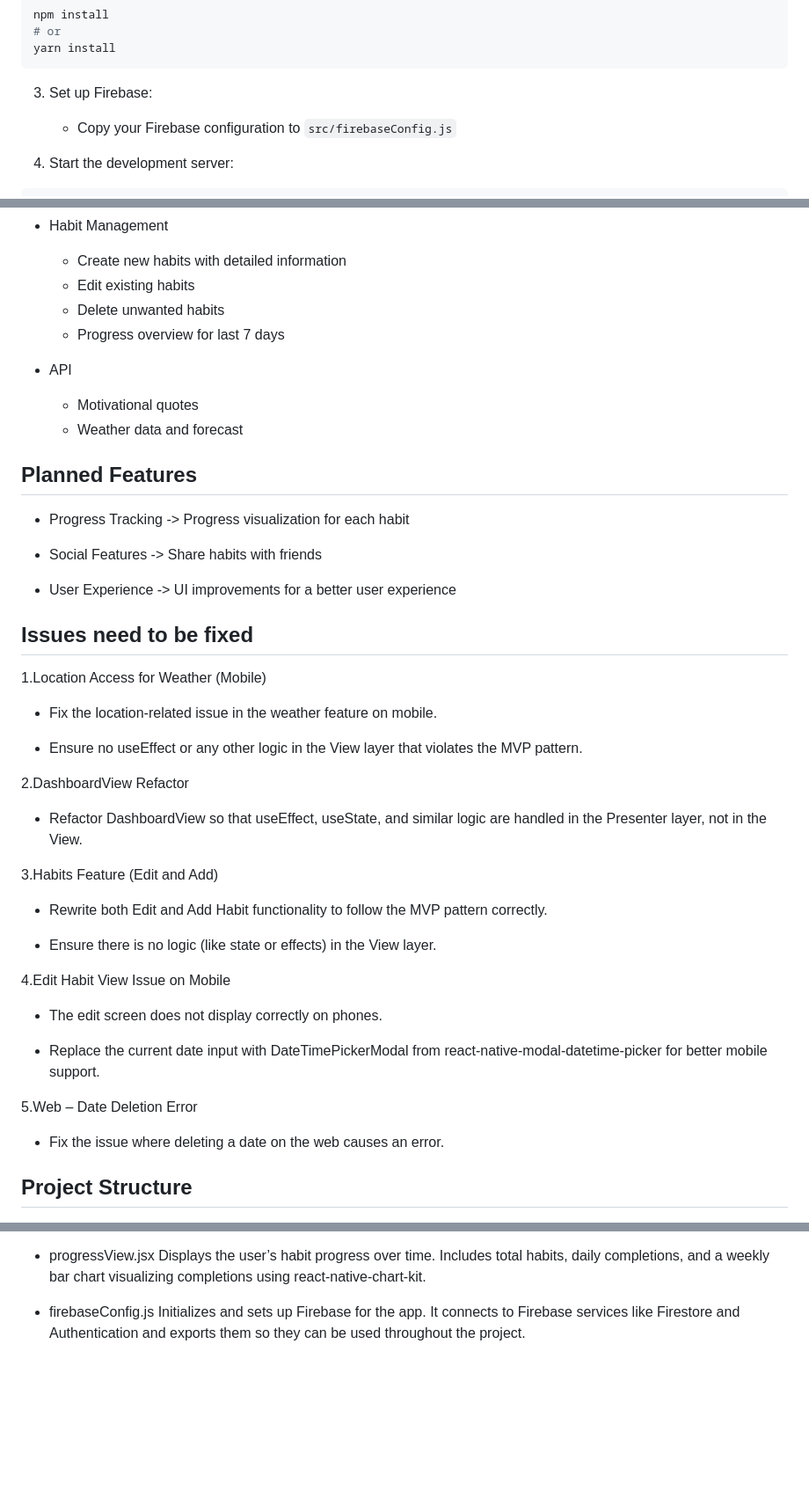
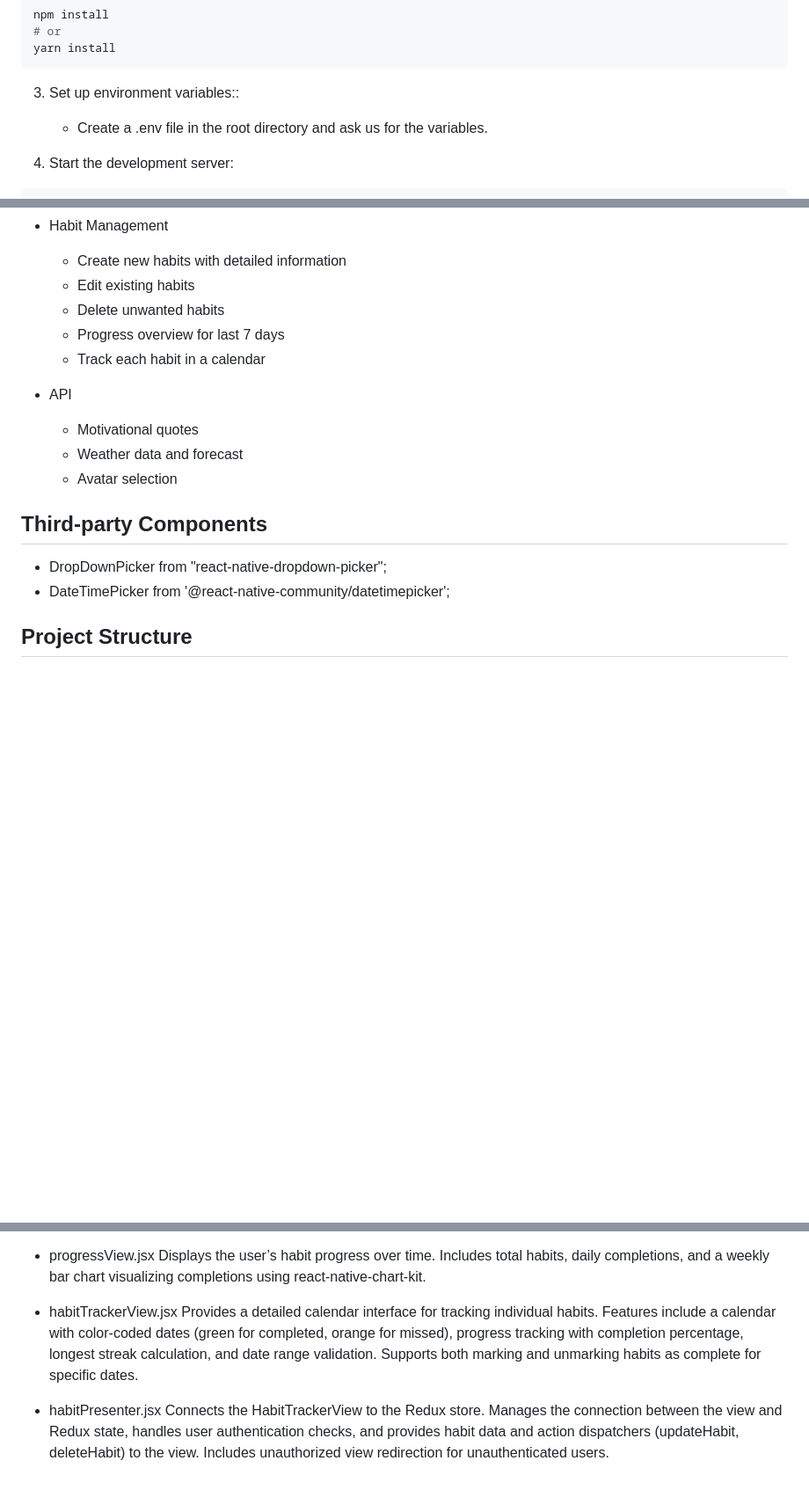
Before and after one commit to louai20/Habit-Buddy, a Markdown page: README.md, 3 parts joined by grey strips. Shown: that part at 88% size. Rendered like a GitHub page; blank space fills up the shorter version.

````diff
--- a/README.md
+++ b/README.md
@@ -15,8 +15,8 @@ npm install
 yarn install
 ```
 
-3. Set up Firebase:
-   - Copy your Firebase configuration to `src/firebaseConfig.js`
+3. Set up environment variables::
+   - Create a .env file in the root directory and ask us for the variables.
 
 4. Start the development server:
 ```bash
@@ -40,49 +40,17 @@ A habit tracking application built with React Native that helps users create, ma
   - Edit existing habits
   - Delete unwanted habits
   - Progress overview for last 7 days
+  - Track each habit in a calendar
 
 - API
   - Motivational quotes
   - Weather data and forecast
+  - Avatar selection
 
-## Planned Features
+## Third-party Components
 
-- Progress Tracking
-  -> Progress visualization for each habit
-
-- Social Features
-  -> Share habits with friends
-
-- User Experience
-  -> UI improvements for a better user experience
-
-## Issues need to be fixed
-
-1.Location Access for Weather (Mobile)
-
-  - Fix the location-related issue in the weather feature on mobile.
-
-  - Ensure no useEffect or any other logic in the View layer that violates the MVP pattern.
-
-2.DashboardView Refactor
-
-  - Refactor DashboardView so that useEffect, useState, and similar logic are handled in the Presenter layer, not in the View.
-
-3.Habits Feature (Edit and Add)
-
-  - Rewrite both Edit and Add Habit functionality to follow the MVP pattern correctly.
-
-  - Ensure there is no logic (like state or effects) in the View layer.
-
-4.Edit Habit View Issue on Mobile
-
-  - The edit screen does not display correctly on phones.
-
-  - Replace the current date input with DateTimePickerModal from react-native-modal-datetime-picker for better mobile support.
-
-5.Web – Date Deletion Error
-
-  - Fix the issue where deleting a date on the web causes an error.
+- DropDownPicker from "react-native-dropdown-picker";
+- DateTimePicker from '@react-native-community/datetimepicker';
 
 ## Project Structure
 
@@ -185,6 +150,10 @@ Displays a motivational quote, current weather, 7-day forecast, user’s habits,
 Displays the user’s habit progress over time.
 Includes total habits, daily completions, and a weekly bar chart visualizing completions using react-native-chart-kit.
 
-- firebaseConfig.js
-Initializes and sets up Firebase for the app.
-It connects to Firebase services like Firestore and Authentication and exports them so they can be used throughout the project.
+- habitTrackerView.jsx
+Provides a detailed calendar interface for tracking individual habits.
+Features include a calendar with color-coded dates (green for completed, orange for missed), progress tracking with completion percentage, longest streak calculation, and date range validation. Supports both marking and unmarking habits as complete for specific dates.
+
+- habitPresenter.jsx
+Connects the HabitTrackerView to the Redux store.
+Manages the connection between the view and Redux state, handles user authentication checks, and provides habit data and action dispatchers (updateHabit, deleteHabit) to the view. Includes unauthorized view redirection for unauthenticated users.
````
Also changed, not shown: other parts of README.md (+0 -3 lines).
